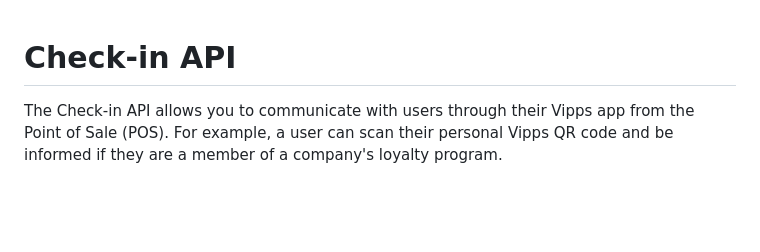
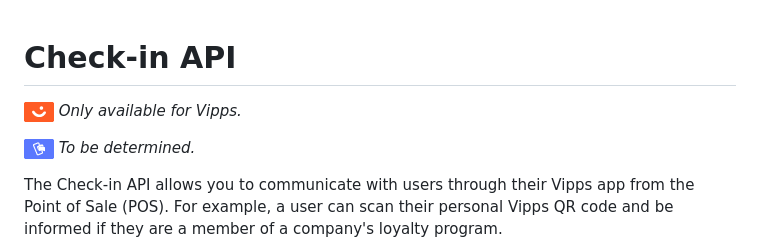
Before and after one commit to vippsas/vipps-check-in-api, a Markdown page: README.md, the part around the change. Drawn GitHub-style; pictures changed too: images/mp.png (added), images/vipps.png (added); blank space fills up the shorter version.

```diff
--- a/README.md
+++ b/README.md
@@ -11,6 +11,10 @@ pagination_prev: null
 END_METADATA -->
 
 # Check-in API
+
+![Vipps](./images/vipps.png) *Only available for Vipps.*
+
+![MobilePay](./images/mp.png) *To be determined.*
 
 The Check-in API allows you to communicate with users through their Vipps app from the Point of Sale (POS).
 For example, a user can scan their personal Vipps QR code and be informed if they are a member of a company's loyalty program.
```
Also changed, not shown: vipps-check-in-api-checklist.md (+1 -1 lines), 1 other file.
